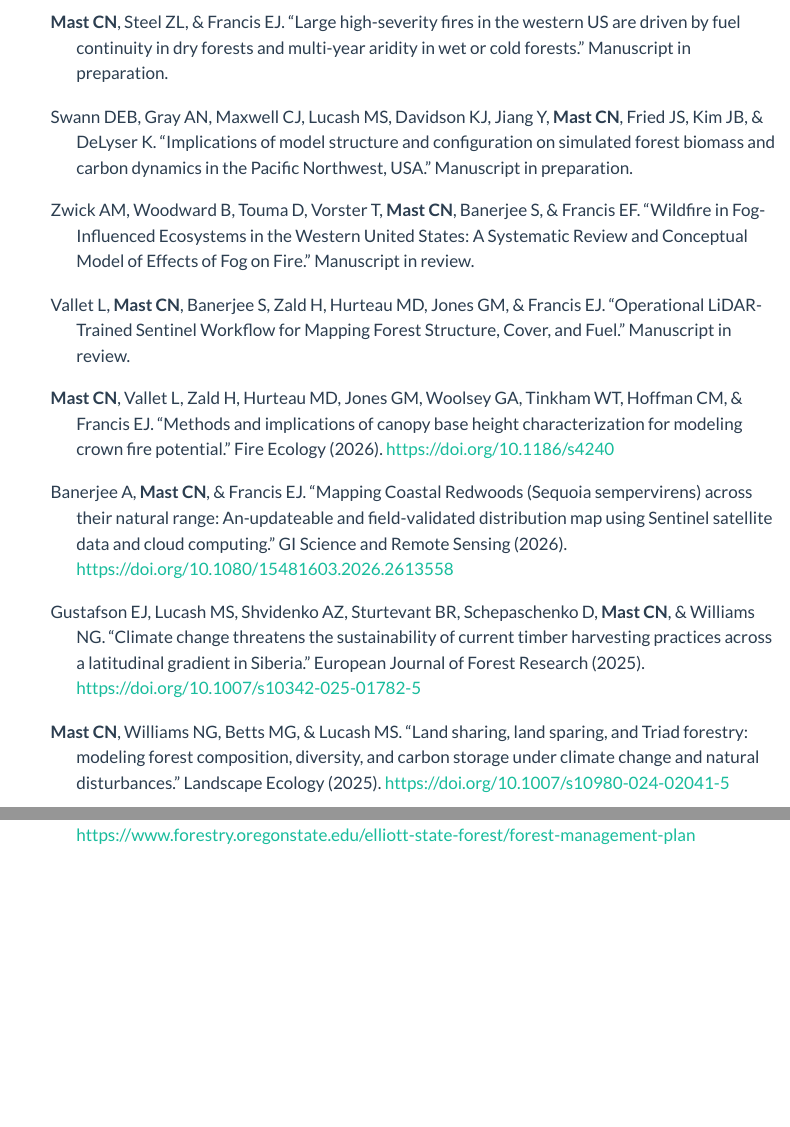
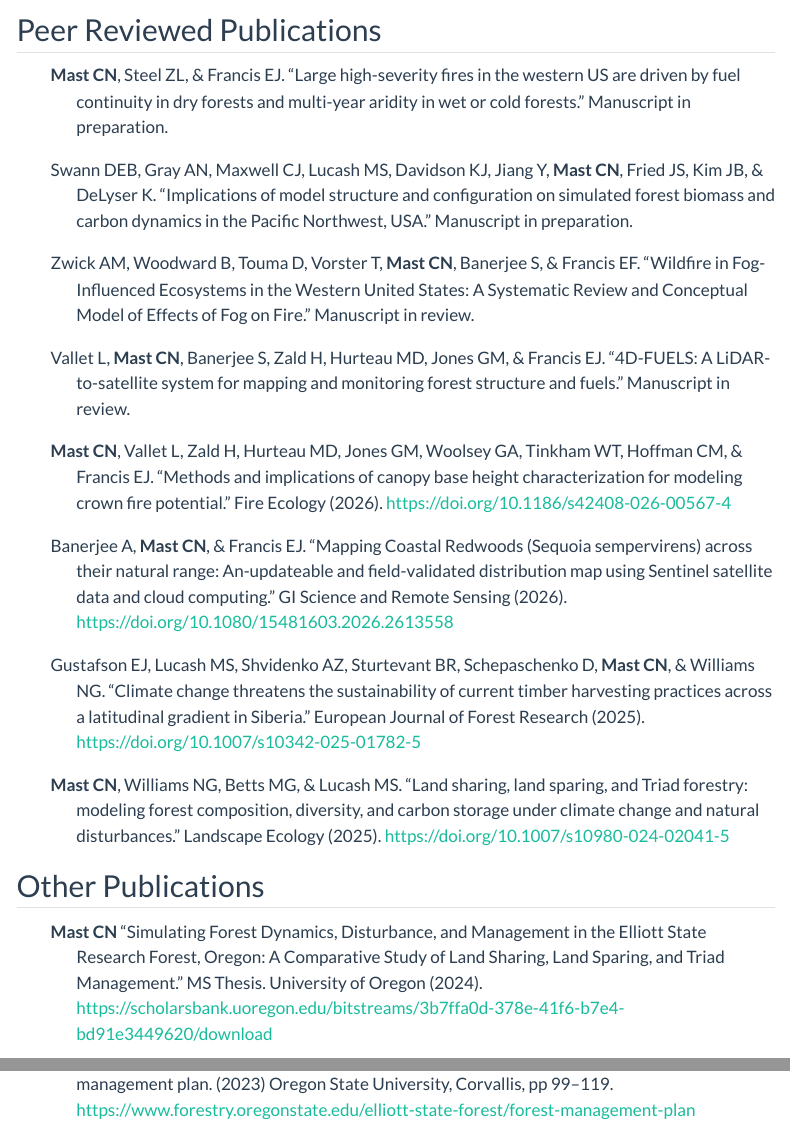
Before and after one commit to ColinMast/ColinMast.github.io, a Quarto document (publications.qmd): the page in a window 1100 px wide, from 100 px down before the commit and from 110 px down after it, so that both start at the same text, and a second part further down, joined at a grey line. Rendered offline with R 4.5, knitr and Pandoc in place of Quarto, with nearby package versions; menus at the side of the page are left out.

Commit message:
Update research pubs 09.03.26

```diff
--- a/publications.qmd
+++ b/publications.qmd
@@ -5,6 +5,7 @@ editor: visual
 
 ![](media/DouglasFir_Core.jpg){width="100%"}
 
+## Peer Reviewed Publications
 <div class="hanging-indent">
 **Mast CN**, Steel ZL, & Francis EJ. "Large high-severity fires in the western US are driven by fuel continuity in dry forests and multi-year aridity in wet or cold forests." Manuscript in preparation.
 </div>
@@ -18,11 +19,11 @@ Zwick AM, Woodward B, Touma D, Vorster T, **Mast CN**, Banerjee S, & Francis EF.
 </div>
 
 <div class="hanging-indent">
-Vallet L, **Mast CN**, Banerjee S, Zald H, Hurteau MD, Jones GM, & Francis EJ. "Operational LiDAR-Trained Sentinel Workflow for Mapping Forest Structure, Cover, and Fuel." Manuscript in review.
+Vallet L, **Mast CN**, Banerjee S, Zald H, Hurteau MD, Jones GM, & Francis EJ. "4D-FUELS: A LiDAR-to-satellite system for mapping and monitoring forest structure and fuels." Manuscript in review.
 </div>
 
 <div class="hanging-indent">
-**Mast CN**, Vallet L, Zald H, Hurteau MD, Jones GM, Woolsey GA, Tinkham WT, Hoffman CM, & Francis EJ. "Methods and implications of canopy base height characterization for modeling crown fire potential." Fire Ecology (2026). <https://doi.org/10.1186/s4240>
+**Mast CN**, Vallet L, Zald H, Hurteau MD, Jones GM, Woolsey GA, Tinkham WT, Hoffman CM, & Francis EJ. "Methods and implications of canopy base height characterization for modeling crown fire potential." Fire Ecology (2026). <https://doi.org/10.1186/s42408-026-00567-4>
 </div>
 
 <div class="hanging-indent">
@@ -37,6 +38,12 @@ Gustafson EJ, Lucash MS, Shvidenko AZ, Sturtevant BR, Schepaschenko D, **Mast CN
 **Mast CN**, Williams NG, Betts MG, & Lucash MS. "Land sharing, land sparing, and Triad forestry: modeling forest composition, diversity, and carbon storage under climate change and natural disturbances." Landscape Ecology (2025). <https://doi.org/10.1007/s10980-024-02041-5>
 </div>
 
+
+## Other Publications
+<div class="hanging-indent">
+**Mast CN** "Simulating Forest Dynamics, Disturbance, and Management in the Elliott State Research Forest, Oregon: A Comparative Study of Land Sharing, Land Sparing, and Triad Management." MS Thesis. University of Oregon (2024). <https://scholarsbank.uoregon.edu/bitstreams/3b7ffa0d-378e-41f6-b7e4-bd91e3449620/download>
+</div>
+
 <div class="hanging-indent">
 Lucash MS, **Mast CN**, Williams NG, Strimbu BM, & West T "Landscape level planning: a modeling approach." In: Oregon State University College of Forestry (ed) Elliott state research forest management plan. (2023) Oregon State University, Corvallis, pp 99--119. <https://www.forestry.oregonstate.edu/elliott-state-forest/forest-management-plan>
 </div>
```
Also changed, not shown: 3 other files.
